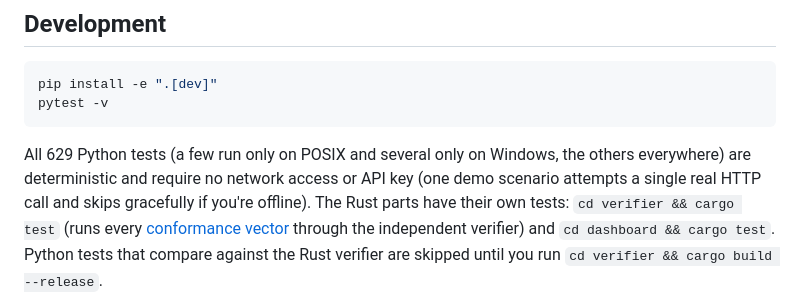
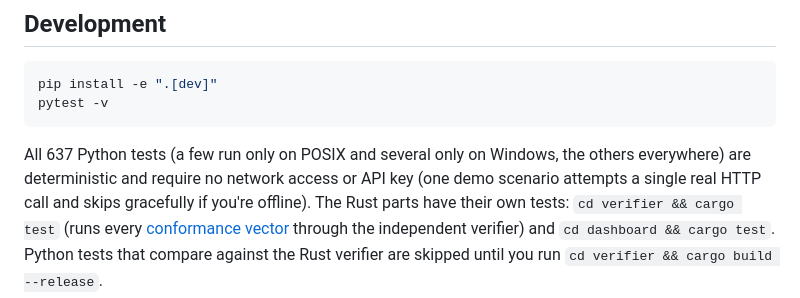
Before and after one commit to x91652-pixel/auditrail, a Markdown page: README.md, the part around the change. Rendered like a GitHub page.

Commit message:
README: Python test count is 637
Co-Authored-By: Claude Sonnet 5.5 <noreply@anthropic.com>

````diff
--- a/README.md
+++ b/README.md
@@ -292,7 +292,7 @@ pip install -e ".[dev]"
 pytest -v
 ```
 
-All 629 Python tests (a few run only on POSIX and several only on Windows, the others everywhere) are deterministic and require no network access or API key
+All 637 Python tests (a few run only on POSIX and several only on Windows, the others everywhere) are deterministic and require no network access or API key
 (one demo scenario attempts a single real HTTP call and skips gracefully
 if you're offline). The Rust parts have their own tests: `cd verifier && cargo test`
 (runs every [conformance vector](docs/spec/vectors) through the independent verifier) and
````
